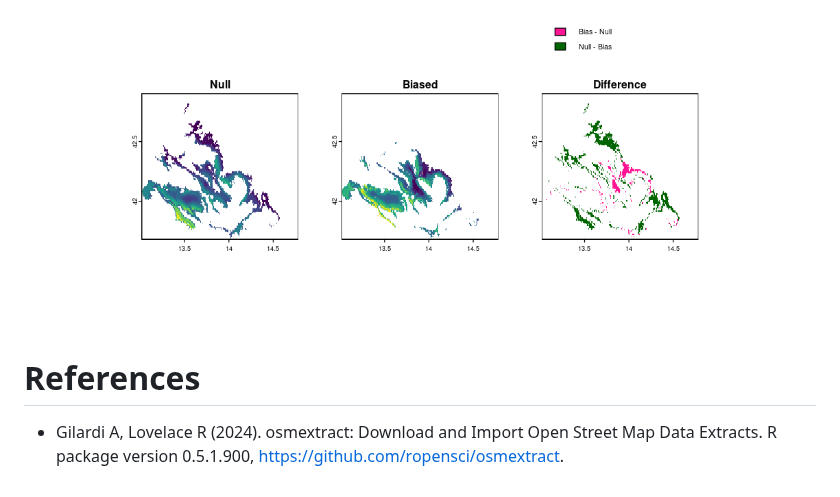
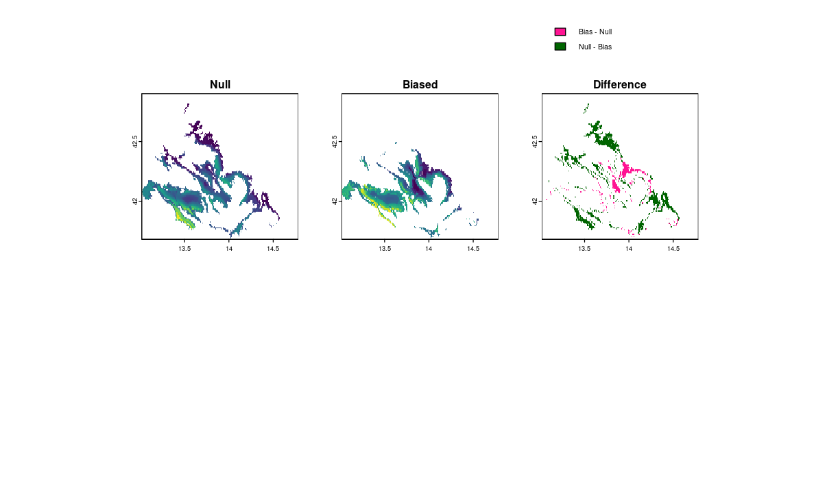
Before and after one commit to b-cubed-eu/virtual-suitability-cube, a Markdown page: tutorials/hypervolume_aoa_tutorial.md, the part around the change. Rendered like a GitHub page; blank space fills up the shorter version.

```diff
--- a/tutorials/hypervolume_aoa_tutorial.md
+++ b/tutorials/hypervolume_aoa_tutorial.md
@@ -739,6 +739,3 @@ dev.off()
 <p align="center">
   <img width="600" height="400" src="https://github.com/b-cubed-eu/virtual-suitability-cube/blob/main/images/difference.png">
 </p>
-
-# References
- * Gilardi A, Lovelace R (2024). osmextract: Download and Import Open Street Map Data Extracts. R package version 0.5.1.900, [https://github.com/ropensci/osmextract](https://docs.ropensci.org/osmextract/).
```
